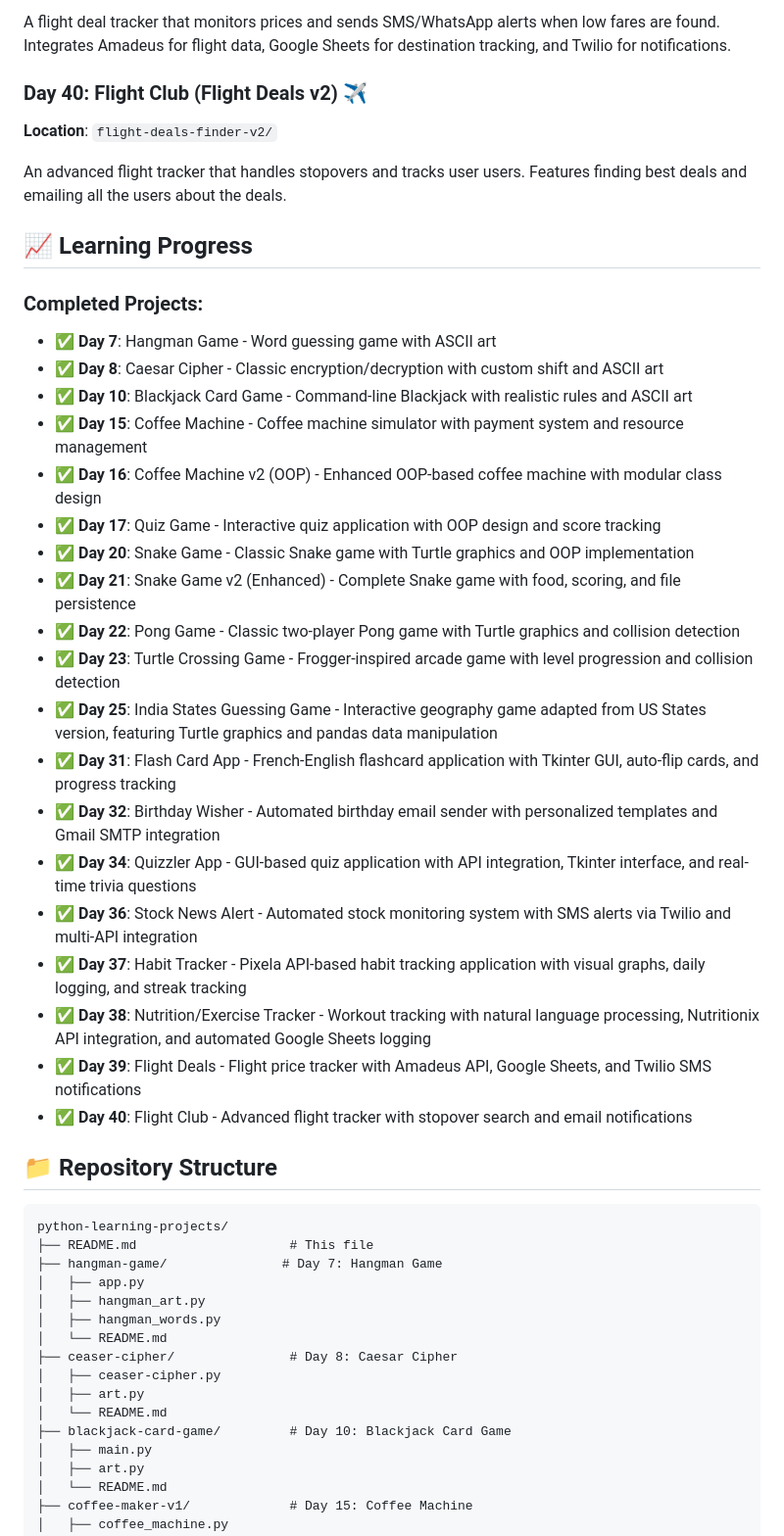
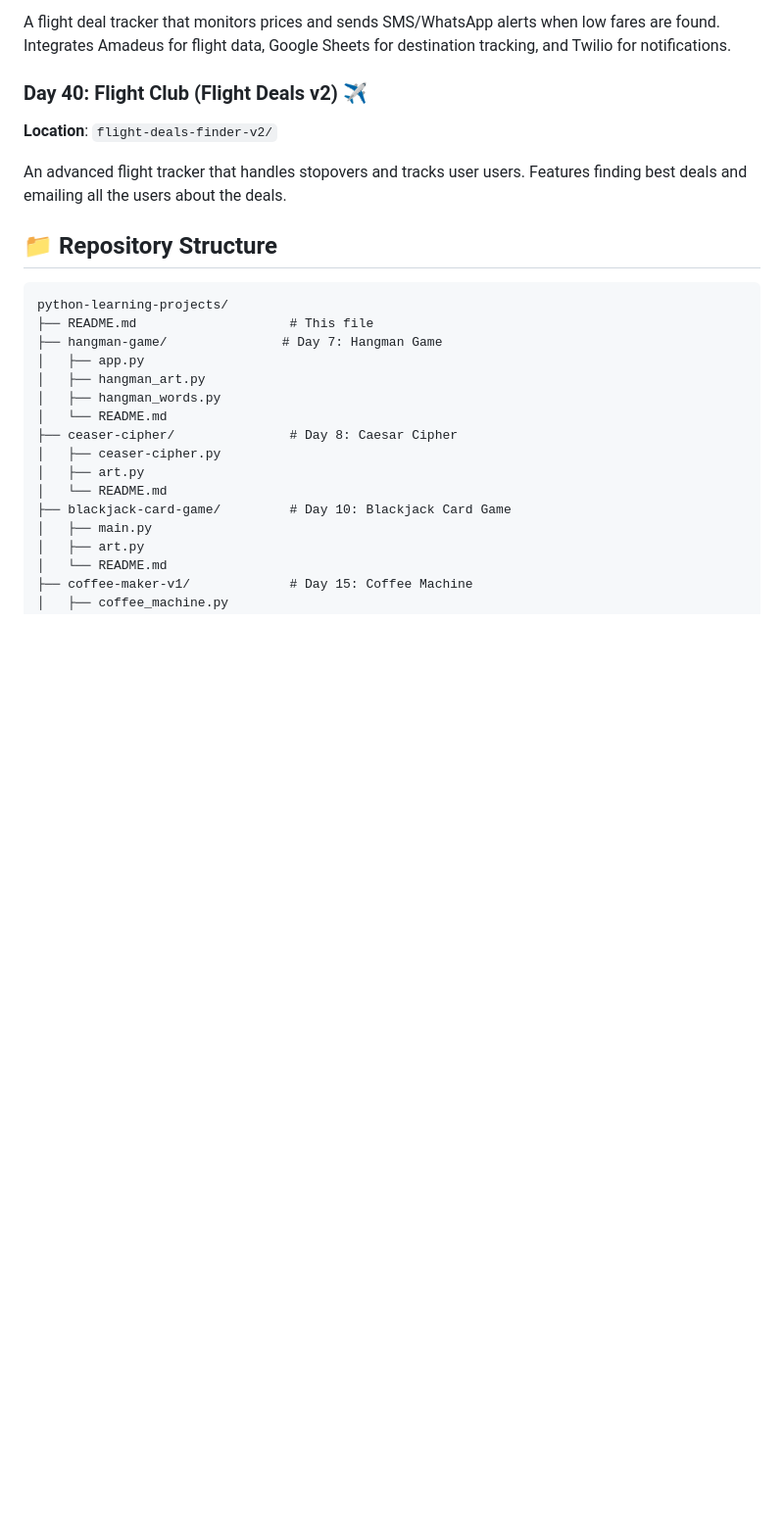
Before and after one commit to SomveerKr/python-learning-projects, a Markdown page: README.md, the part around the change. Shown at 98% size. Drawn GitHub-style; blank space fills up the shorter version.

```diff
--- a/README.md
+++ b/README.md
@@ -133,29 +133,6 @@ A flight deal tracker that monitors prices and sends SMS/WhatsApp alerts when lo
 
 An advanced flight tracker that handles stopovers and tracks user users. Features finding best deals and emailing all the users about the deals.
 
-## 📈 Learning Progress
-
-### Completed Projects:
-
-- ✅ **Day 7**: Hangman Game - Word guessing game with ASCII art
-- ✅ **Day 8**: Caesar Cipher - Classic encryption/decryption with custom shift and ASCII art
-- ✅ **Day 10**: Blackjack Card Game - Command-line Blackjack with realistic rules and ASCII art
-- ✅ **Day 15**: Coffee Machine - Coffee machine simulator with payment system and resource management
-- ✅ **Day 16**: Coffee Machine v2 (OOP) - Enhanced OOP-based coffee machine with modular class design
-- ✅ **Day 17**: Quiz Game - Interactive quiz application with OOP design and score tracking
-- ✅ **Day 20**: Snake Game - Classic Snake game with Turtle graphics and OOP implementation
-- ✅ **Day 21**: Snake Game v2 (Enhanced) - Complete Snake game with food, scoring, and file persistence
-- ✅ **Day 22**: Pong Game - Classic two-player Pong game with Turtle graphics and collision detection
-- ✅ **Day 23**: Turtle Crossing Game - Frogger-inspired arcade game with level progression and collision detection
-- ✅ **Day 25**: India States Guessing Game - Interactive geography game adapted from US States version, featuring Turtle graphics and pandas data manipulation
-- ✅ **Day 31**: Flash Card App - French-English flashcard application with Tkinter GUI, auto-flip cards, and progress tracking
-- ✅ **Day 32**: Birthday Wisher - Automated birthday email sender with personalized templates and Gmail SMTP integration
-- ✅ **Day 34**: Quizzler App - GUI-based quiz application with API integration, Tkinter interface, and real-time trivia questions
-- ✅ **Day 36**: Stock News Alert - Automated stock monitoring system with SMS alerts via Twilio and multi-API integration
-- ✅ **Day 37**: Habit Tracker - Pixela API-based habit tracking application with visual graphs, daily logging, and streak tracking
-- ✅ **Day 38**: Nutrition/Exercise Tracker - Workout tracking with natural language processing, Nutritionix API integration, and automated Google Sheets logging
-- ✅ **Day 39**: Flight Deals - Flight price tracker with Amadeus API, Google Sheets, and Twilio SMS notifications
-- ✅ **Day 40**: Flight Club - Advanced flight tracker with stopover search and email notifications
 
 ## 📁 Repository Structure
 
```
